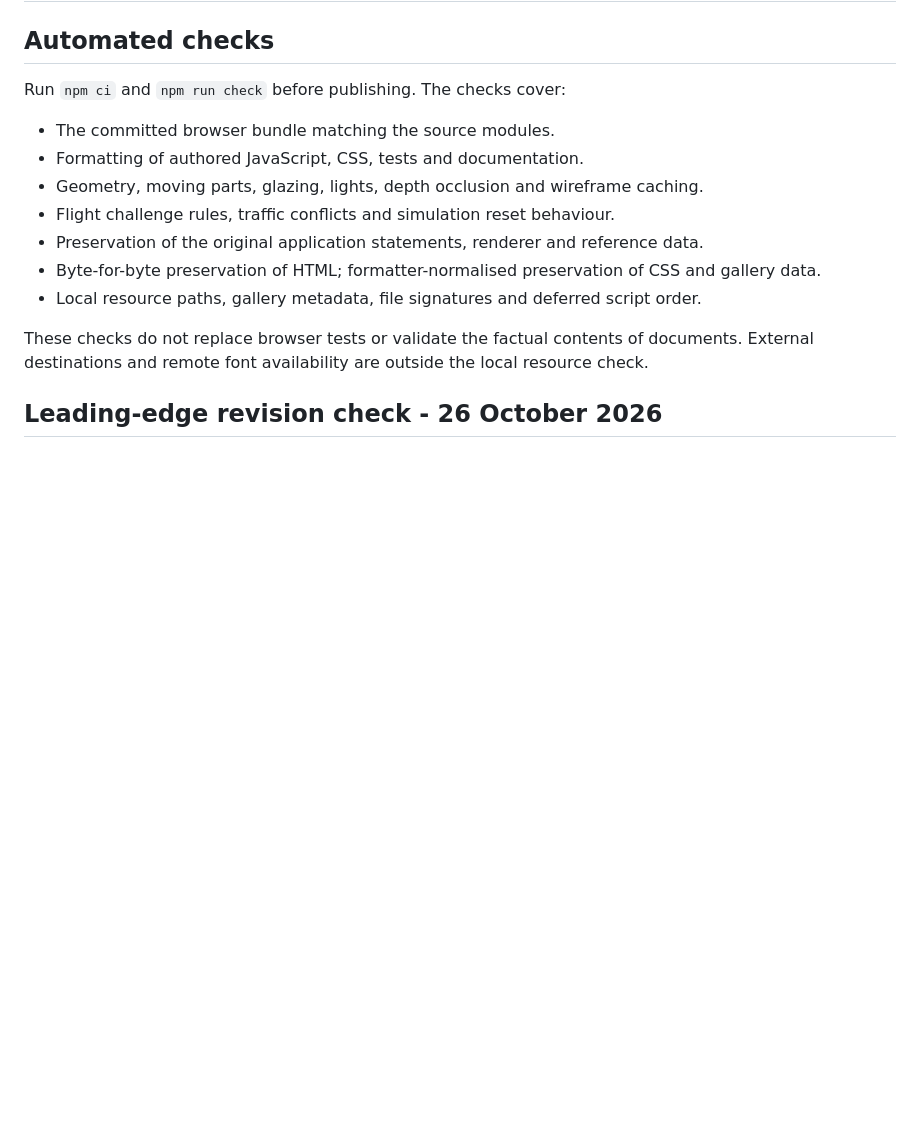
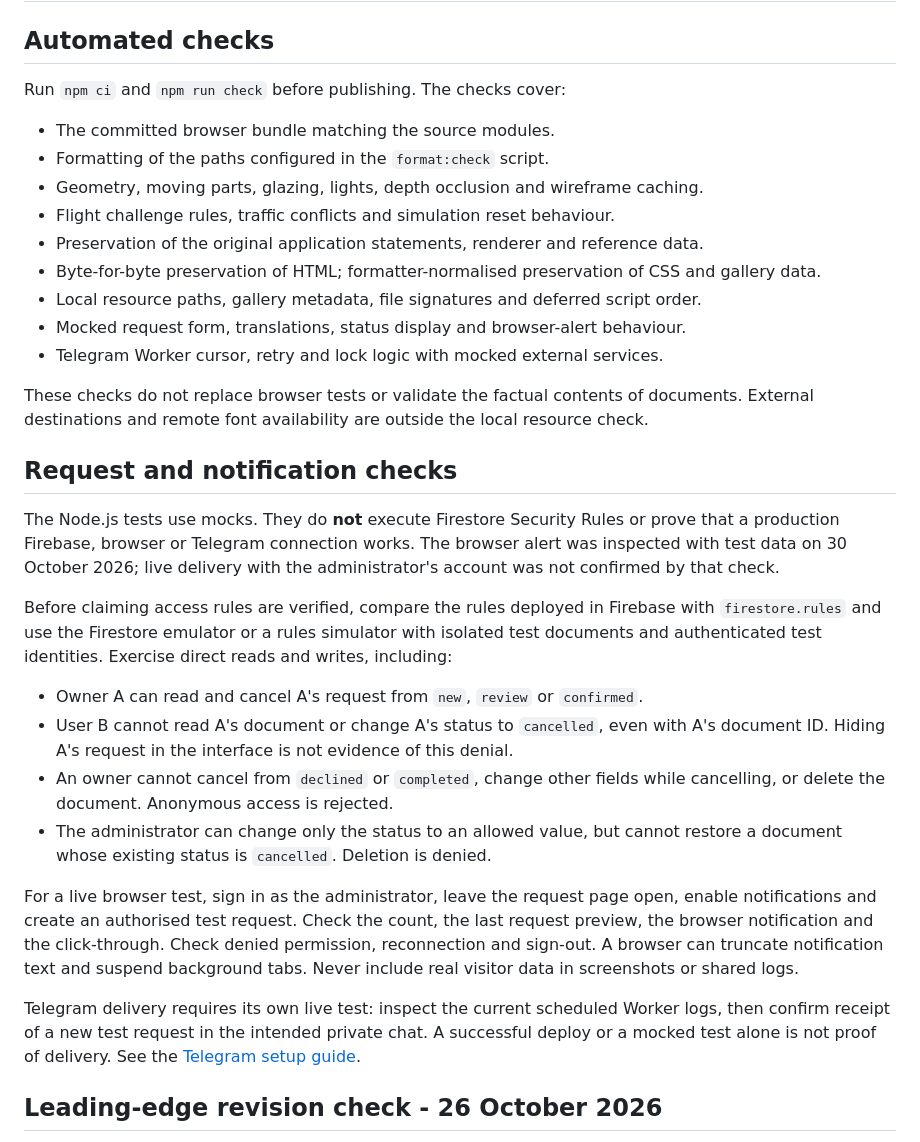
Before and after one commit to Denis7Kom/denis-aviation, a Markdown page: QA_CHECKLIST.md, the part around the change. Rendered like a GitHub page; blank space fills up the shorter version.

Commit message:
Document request and notification setup

```diff
--- a/QA_CHECKLIST.md
+++ b/QA_CHECKLIST.md
@@ -5,15 +5,47 @@
 Run `npm ci` and `npm run check` before publishing. The checks cover:
 
 - The committed browser bundle matching the source modules.
-- Formatting of authored JavaScript, CSS, tests and documentation.
+- Formatting of the paths configured in the `format:check` script.
 - Geometry, moving parts, glazing, lights, depth occlusion and wireframe caching.
 - Flight challenge rules, traffic conflicts and simulation reset behaviour.
 - Preservation of the original application statements, renderer and reference data.
 - Byte-for-byte preservation of HTML; formatter-normalised preservation of CSS and gallery data.
 - Local resource paths, gallery metadata, file signatures and deferred script order.
+- Mocked request form, translations, status display and browser-alert behaviour.
+- Telegram Worker cursor, retry and lock logic with mocked external services.
 
 These checks do not replace browser tests or validate the factual contents of documents.
 External destinations and remote font availability are outside the local resource check.
+
+## Request and notification checks
+
+The Node.js tests use mocks. They do **not** execute Firestore Security Rules or prove
+that a production Firebase, browser or Telegram connection works. The browser alert was
+inspected with test data on 30 October 2026; live delivery with the administrator's
+account was not confirmed by that check.
+
+Before claiming access rules are verified, compare the rules deployed in Firebase with
+`firestore.rules` and use the Firestore emulator or a rules simulator with isolated test
+documents and authenticated test identities. Exercise direct reads and writes, including:
+
+- Owner A can read and cancel A's request from `new`, `review` or `confirmed`.
+- User B cannot read A's document or change A's status to `cancelled`, even with A's
+  document ID. Hiding A's request in the interface is not evidence of this denial.
+- An owner cannot cancel from `declined` or `completed`, change other fields while
+  cancelling, or delete the document. Anonymous access is rejected.
+- The administrator can change only the status to an allowed value, but cannot restore
+  a document whose existing status is `cancelled`. Deletion is denied.
+
+For a live browser test, sign in as the administrator, leave the request page open,
+enable notifications and create an authorised test request. Check the count, the last
+request preview, the browser notification and the click-through. Check denied permission,
+reconnection and sign-out. A browser can truncate notification text and suspend background
+tabs. Never include real visitor data in screenshots or shared logs.
+
+Telegram delivery requires its own live test: inspect the current scheduled Worker logs,
+then confirm receipt of a new test request in the intended private chat. A successful
+deploy or a mocked test alone is not proof of delivery. See the
+[Telegram setup guide](telegram-notifier/README.md).
 
 ## Leading-edge revision check - 26 October 2026
 
```
